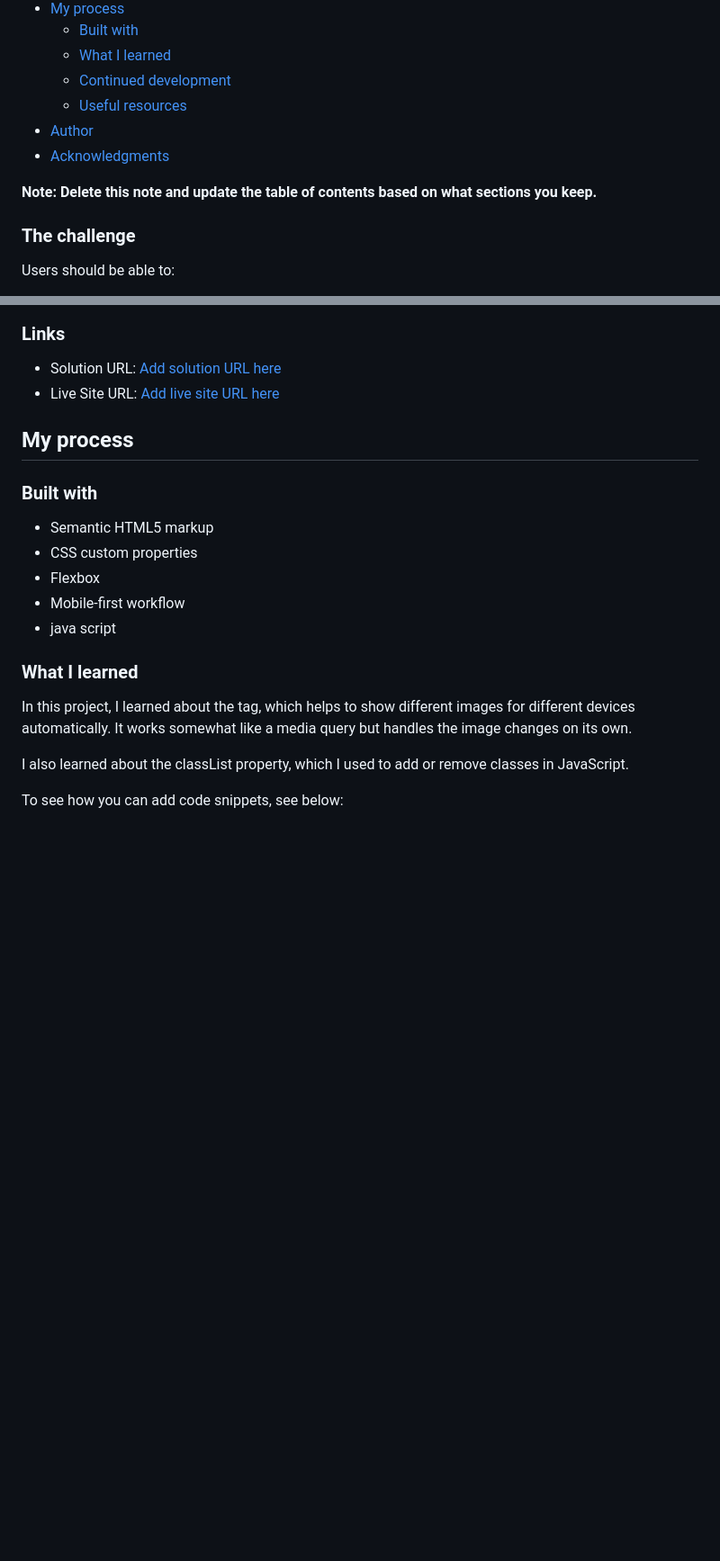
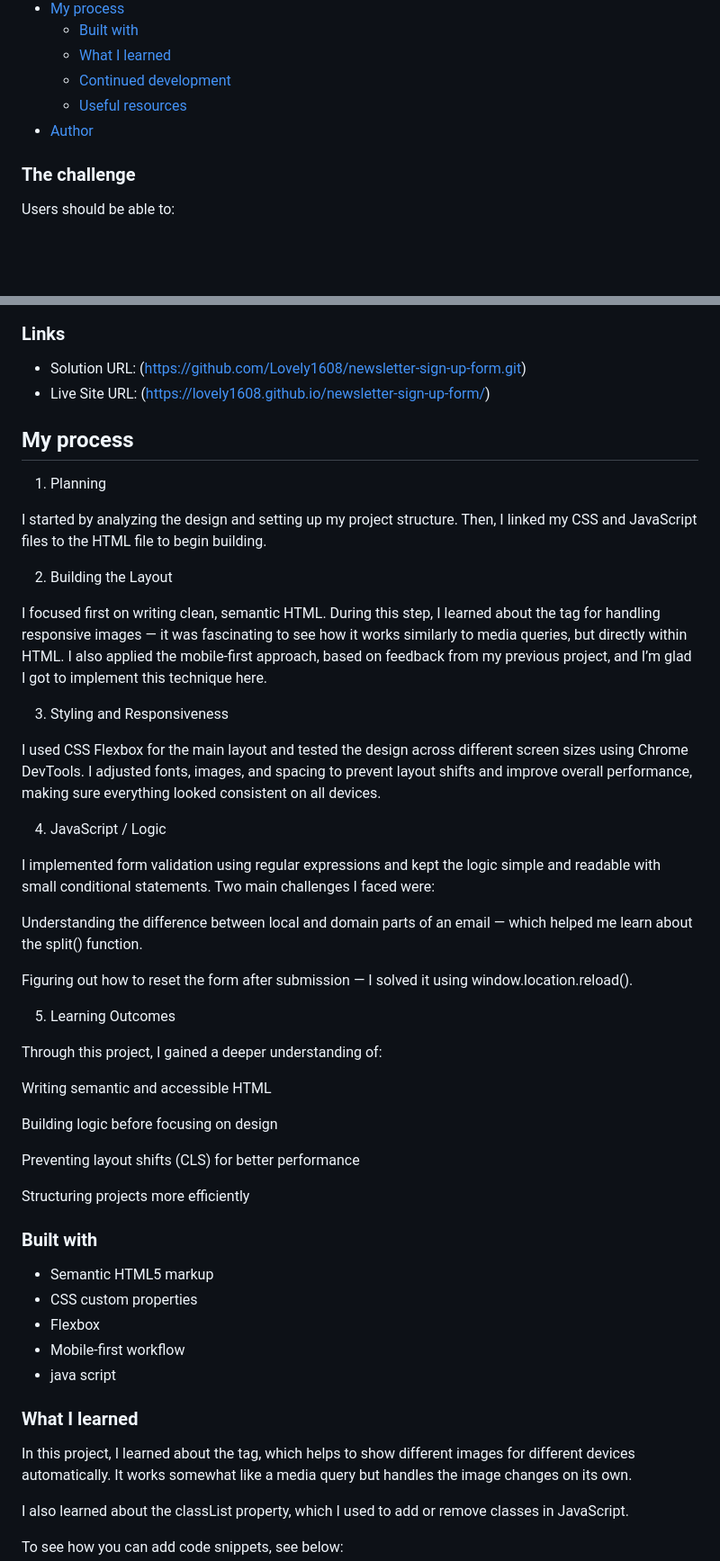
Before and after one commit to Lovely1608/newsletter-sign-up-form, a Markdown page: README.md, 2 parts joined by grey strips. Shown at 90% size. Rendered like a GitHub page; blank space fills up the shorter version.

```diff
--- a/README.md
+++ b/README.md
@@ -13,9 +13,6 @@ This is a solution to the [Newsletter sign-up form with success message challeng
   - [Continued development](#continued-development)
   - [Useful resources](#useful-resources)
 - [Author](#author)
-- [Acknowledgments](#acknowledgments)
-
-**Note: Delete this note and update the table of contents based on what sections you keep.**
 
 ### The challenge
 
@@ -38,10 +35,45 @@ Users should be able to:
 
 ### Links
 
-- Solution URL: [Add solution URL here](https://github.com/Lovely1608/newsletter-sign-up-form.git)
-- Live Site URL: [Add live site URL here](https://your-live-site-url.com)
+- Solution URL: (https://github.com/Lovely1608/newsletter-sign-up-form.git)
+- Live Site URL: (https://lovely1608.github.io/newsletter-sign-up-form/)
 
 ## My process
+
+1. Planning
+
+I started by analyzing the design and setting up my project structure. Then, I linked my CSS and JavaScript files to the HTML file to begin building.
+
+2. Building the Layout
+
+I focused first on writing clean, semantic HTML. During this step, I learned about the <picture> tag for handling responsive images — it was fascinating to see how it works similarly to media queries, but directly within HTML.
+I also applied the mobile-first approach, based on feedback from my previous project, and I’m glad I got to implement this technique here.
+
+3. Styling and Responsiveness
+
+I used CSS Flexbox for the main layout and tested the design across different screen sizes using Chrome DevTools.
+I adjusted fonts, images, and spacing to prevent layout shifts and improve overall performance, making sure everything looked consistent on all devices.
+
+4. JavaScript / Logic
+
+I implemented form validation using regular expressions and kept the logic simple and readable with small conditional statements.
+Two main challenges I faced were:
+
+Understanding the difference between local and domain parts of an email — which helped me learn about the split() function.
+
+Figuring out how to reset the form after submission — I solved it using window.location.reload().
+
+5. Learning Outcomes
+
+Through this project, I gained a deeper understanding of:
+
+Writing semantic and accessible HTML
+
+Building logic before focusing on design
+
+Preventing layout shifts (CLS) for better performance
+
+Structuring projects more efficiently
 
 ### Built with
 
```
Also changed, not shown: other parts of README.md (+1 -1 lines).
